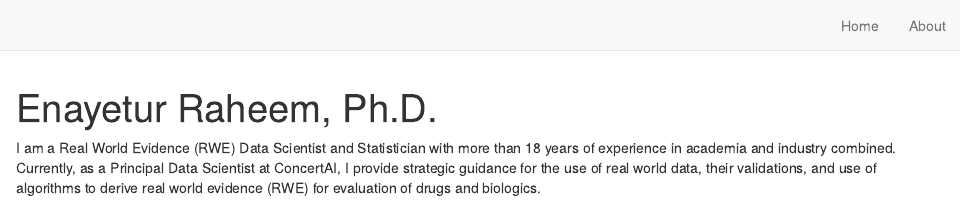
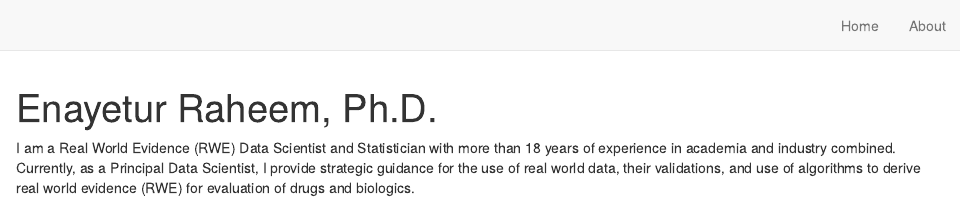
Before and after one commit to raheems/distill_site_eraheem, an R Markdown document (about.Rmd): the page in a window 1100 px wide, from its top. Rendered offline with R 4.5, knitr and Pandoc, with nearby package versions; drawn as R Markdown's standard HTML page in place of the format the file asks for.

Commit message:
update about

````diff
--- a/about.Rmd
+++ b/about.Rmd
@@ -11,4 +11,4 @@ output:
 knitr::opts_chunk$set(echo = FALSE)
 ```
 
-I am a Real World Evidence (RWE) Data Scientist and Statistician with more than 18 years of experience in academia and industry combined. Currently, as a Principal Data Scientist at ConcertAI, I provide strategic guidance for the use of real world data, their validations, and use of algorithms to derive real world evidence (RWE) for evaluation of drugs and biologics.
+I am a Real World Evidence (RWE) Data Scientist and Statistician with more than 18 years of experience in academia and industry combined. Currently, as a Principal Data Scientist, I provide strategic guidance for the use of real world data, their validations, and use of algorithms to derive real world evidence (RWE) for evaluation of drugs and biologics.
````
Also changed, not shown: 8 other files.
